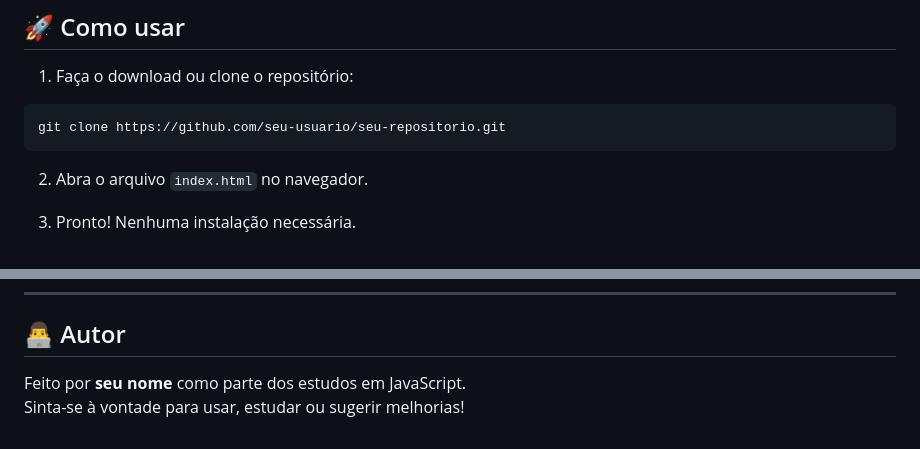
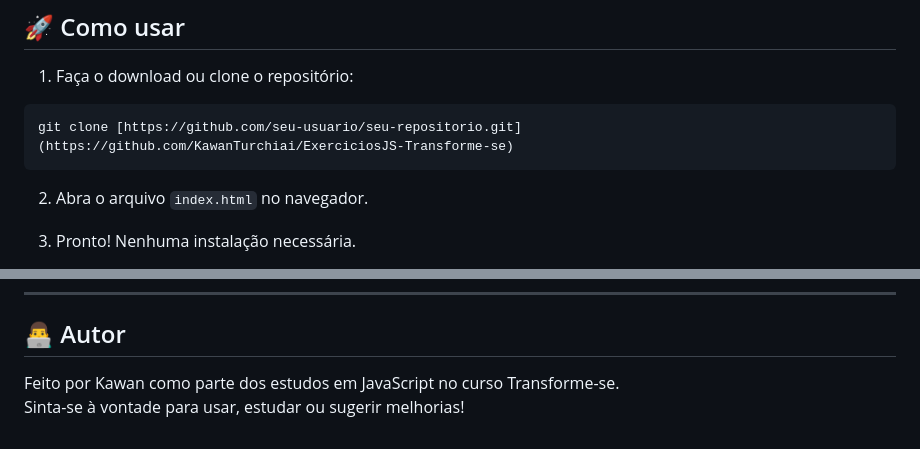
Before and after one commit to KawanTurchiai/ExerciciosJS-Transforme-se, a Markdown page: README.md, 2 parts joined by grey strips. Drawn GitHub-style.

````diff
--- a/README.md
+++ b/README.md
@@ -15,7 +15,7 @@ São **66 exercícios** organizados em cards clicáveis, onde cada um roda diret
 
 1. Faça o download ou clone o repositório:
 ```bash
-git clone https://github.com/seu-usuario/seu-repositorio.git
+git clone [https://github.com/seu-usuario/seu-repositorio.git](https://github.com/KawanTurchiai/ExerciciosJS-Transforme-se)
 ```
 
 2. Abra o arquivo `index.html` no navegador.
@@ -132,5 +132,5 @@ git clone https://github.com/seu-usuario/seu-repositorio.git
 
 ## 👨‍💻 Autor
 
-Feito por **seu nome** como parte dos estudos em JavaScript.
+Feito por Kawan como parte dos estudos em JavaScript no curso Transforme-se.
 Sinta-se à vontade para usar, estudar ou sugerir melhorias!
````
